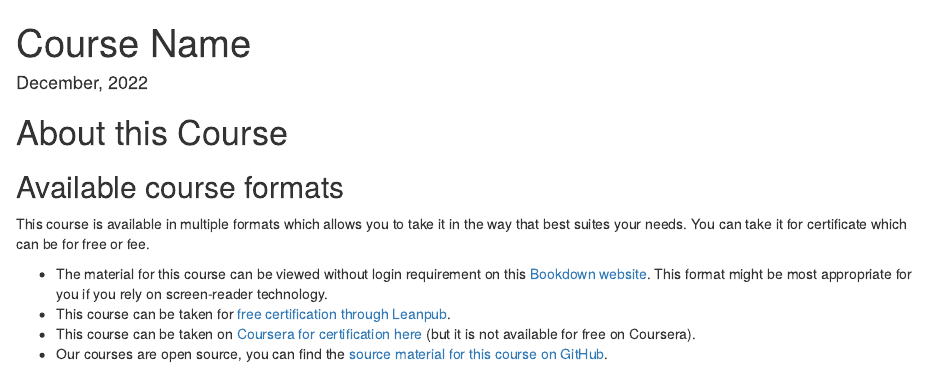
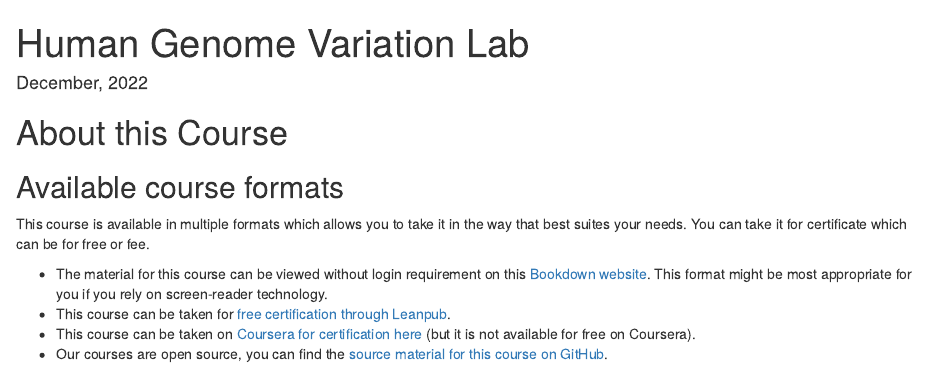
Before and after one commit to mccoy-lab/hgv_modules, an R Markdown document (index.Rmd): the page in a window 1100 px wide, from its top. Rendered offline with R 4.5, knitr and Pandoc, with nearby package versions; drawn as R Markdown's standard HTML page in place of the format the file asks for.

Commit message:
update index.md

```diff
--- a/index.Rmd
+++ b/index.Rmd
@@ -1,5 +1,5 @@
 ---
-title: "Course Name"
+title: "Human Genome Variation Lab"
 date: "`r format(Sys.time(), '%B, %Y')`"
 site: bookdown::bookdown_site
 documentclass: book
```
